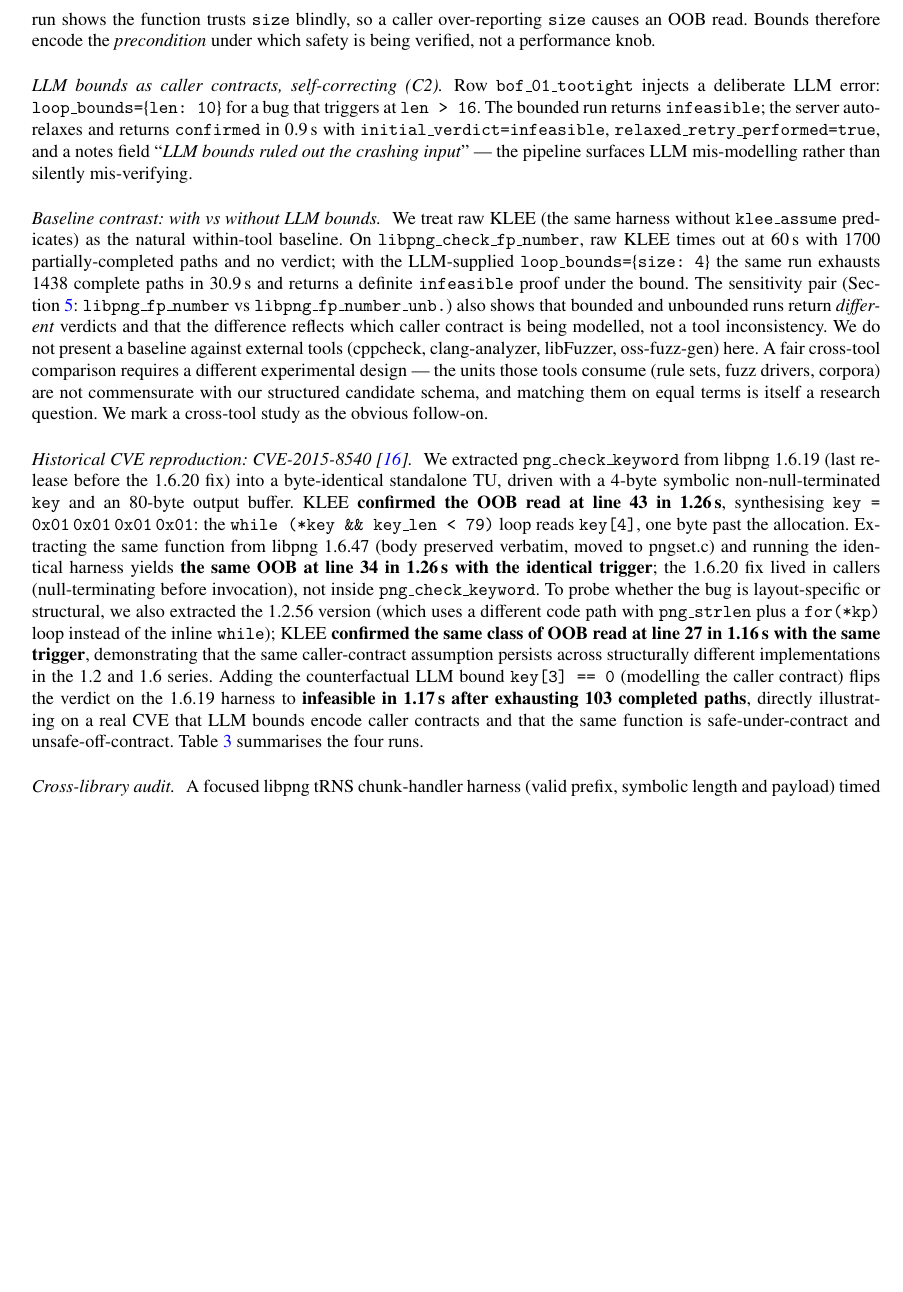
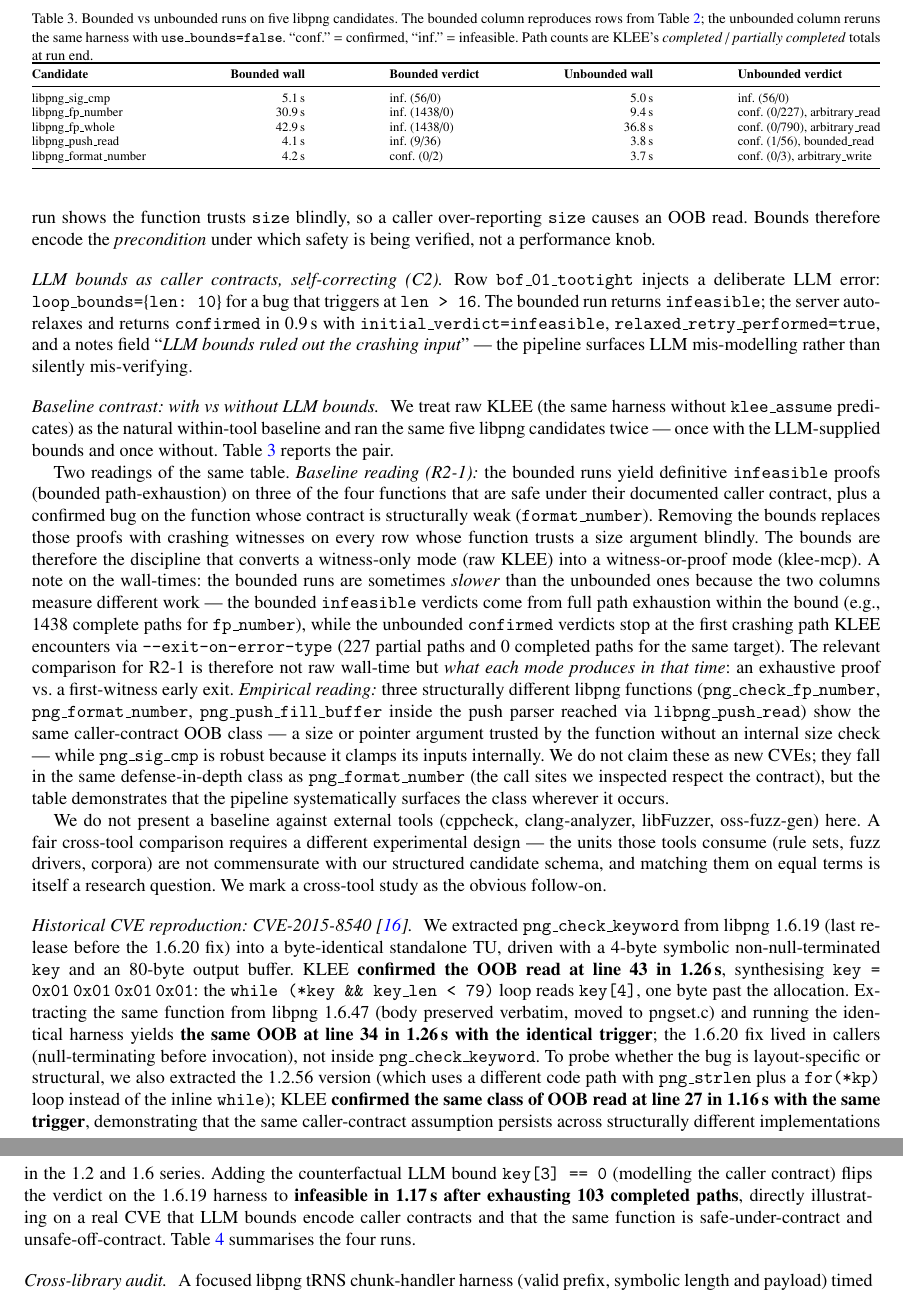
Before and after one commit to FHNW-Security-Lab/klee-mcp, a LaTeX paper (paper/klee-mcp-kes.tex): part of page 6 of 9 before the commit and two parts of pages 6 and 7 of 10 after it, the two joined at a grey line, cut at the place of the change, the shorter picture padded with empty space. Compiled offline with pdfLaTeX.

Commit message:
Clarify the wall-time apparent anomaly in Table 3
The bounded runs are sometimes slower than the unbounded ones. Without
explanation a reviewer would read this as 'klee-mcp is slower than raw
KLEE' and the baseline claim would invert. In fact the two columns
measure different work:

- Bounded infeasible verdicts come from full path exhaustion within
  the bound (e.g. 1438 complete paths for fp_number).
- Unbounded confirmed verdicts stop at the first crashing path via
  --exit-on-error-type=Ptr (227 partial paths, 0 completed for the
  same target).

The right comparison for R2-1 is not raw wall-time but what each
mode produces in that time: an exhaustive proof under contract vs.
a first-witness early-exit. Added one sentence to Sec.5 making this
explicit.

```diff
--- a/paper/klee-mcp-kes.tex
+++ b/paper/klee-mcp-kes.tex
@@ -267,7 +267,29 @@ libpng\_format\_number     & 787 & c. & c. & B          & 4.2\,s & arbitrary\_wr
 
 \paragraph{LLM bounds as caller contracts, self-correcting (C2)} Row \texttt{bof\_01\_tootight} injects a deliberate LLM error: \texttt{loop\_bounds=\{len: 10\}} for a bug that triggers at \texttt{len > 16}. The bounded run returns \texttt{infeasible}; the server auto-relaxes and returns \texttt{confirmed} in 0.9\,s with \texttt{initial\_verdict=infeasible}, \texttt{relaxed\_retry\_performed=true}, and a notes field ``\emph{LLM bounds ruled out the crashing input}'' --- the pipeline surfaces LLM mis-modelling rather than silently mis-verifying.
 
-\paragraph{Baseline contrast: with vs without LLM bounds} We treat raw KLEE (the same harness without \texttt{klee\_assume} predicates) as the natural within-tool baseline. On \texttt{libpng\_check\_fp\_number}, raw KLEE times out at 60\,s with 1700 partially-completed paths and no verdict; with the LLM-supplied \texttt{loop\_bounds=\{size: 4\}} the same run exhausts 1438 complete paths in 30.9\,s and returns a definite \texttt{infeasible} proof under the bound. The sensitivity pair (Section~\ref{sec:eval}: \texttt{libpng\_fp\_number} vs \texttt{libpng\_fp\_number\_unb.}) also shows that bounded and unbounded runs return \emph{different} verdicts and that the difference reflects which caller contract is being modelled, not a tool inconsistency. We do not present a baseline against external tools (cppcheck, clang-analyzer, libFuzzer, oss-fuzz-gen) here. A fair cross-tool comparison requires a different experimental design --- the units those tools consume (rule sets, fuzz drivers, corpora) are not commensurate with our structured candidate schema, and matching them on equal terms is itself a research question. We mark a cross-tool study as the obvious follow-on.
+\paragraph{Baseline contrast: with vs without LLM bounds} We treat raw KLEE (the same harness without \texttt{klee\_assume} predicates) as the natural within-tool baseline and ran the same five libpng candidates twice --- once with the LLM-supplied bounds and once without. Table~\ref{tab:baseline} reports the pair.
+
+\begin{table}[t]
+\caption{Bounded vs unbounded runs on five libpng candidates. The bounded column reproduces rows from Table~\ref{tab:results}; the unbounded column reruns the same harness with \texttt{use\_bounds=false}. ``conf.'' = confirmed, ``inf.'' = infeasible. Path counts are KLEE's \emph{completed} / \emph{partially completed} totals at run end.}
+\label{tab:baseline}
+\scriptsize
+\setlength{\tabcolsep}{3pt}
+\begin{tabular*}{\hsize}{@{\extracolsep{\fill}}lrlrl@{}}
+\toprule
+\textbf{Candidate} & \textbf{Bounded wall} & \textbf{Bounded verdict} & \textbf{Unbounded wall} & \textbf{Unbounded verdict} \\
+\midrule
+libpng\_sig\_cmp        &  5.1\,s & inf.\ (56/0)     &  5.0\,s & inf.\ (56/0) \\
+libpng\_fp\_number      & 30.9\,s & inf.\ (1438/0)   &  9.4\,s & conf.\ (0/227), arbitrary\_read \\
+libpng\_fp\_whole       & 42.9\,s & inf.\ (1438/0)   & 36.8\,s & conf.\ (0/790), arbitrary\_read \\
+libpng\_push\_read      &  4.1\,s & inf.\ (9/36)     &  3.8\,s & conf.\ (1/56), bounded\_read \\
+libpng\_format\_number  &  4.2\,s & conf.\ (0/2)     &  3.7\,s & conf.\ (0/3), arbitrary\_write \\
+\bottomrule
+\end{tabular*}
+\end{table}
+
+Two readings of the same table. \emph{Baseline reading (R2-1):} the bounded runs yield definitive \texttt{infeasible} proofs (bounded path-exhaustion) on three of the four functions that are safe under their documented caller contract, plus a confirmed bug on the function whose contract is structurally weak (\texttt{format\_number}). Removing the bounds replaces those proofs with crashing witnesses on every row whose function trusts a size argument blindly. The bounds are therefore the discipline that converts a witness-only mode (raw KLEE) into a witness-or-proof mode (klee-mcp). A note on the wall-times: the bounded runs are sometimes \emph{slower} than the unbounded ones because the two columns measure different work --- the bounded \texttt{infeasible} verdicts come from full path exhaustion within the bound (e.g., 1438 complete paths for \texttt{fp\_number}), while the unbounded \texttt{confirmed} verdicts stop at the first crashing path KLEE encounters via \texttt{--exit-on-error-type} (227 partial paths and 0 completed paths for the same target). The relevant comparison for R2-1 is therefore not raw wall-time but \emph{what each mode produces in that time}: an exhaustive proof vs.\ a first-witness early exit. \emph{Empirical reading:} three structurally different libpng functions (\texttt{png\_check\_fp\_number}, \texttt{png\_format\_number}, \texttt{png\_push\_fill\_buffer} inside the push parser reached via \texttt{libpng\_push\_read}) show the same caller-contract OOB class --- a size or pointer argument trusted by the function without an internal size check --- while \texttt{png\_sig\_cmp} is robust because it clamps its inputs internally. We do not claim these as new CVEs; they fall in the same defense-in-depth class as \texttt{png\_format\_number} (the call sites we inspected respect the contract), but the table demonstrates that the pipeline systematically surfaces the class wherever it occurs.
+
+We do not present a baseline against external tools (cppcheck, clang-analyzer, libFuzzer, oss-fuzz-gen) here. A fair cross-tool comparison requires a different experimental design --- the units those tools consume (rule sets, fuzz drivers, corpora) are not commensurate with our structured candidate schema, and matching them on equal terms is itself a research question. We mark a cross-tool study as the obvious follow-on.
 
 \paragraph{Historical CVE reproduction: CVE-2015-8540 \cite{cve20158540}} We extracted \texttt{png\_check\_keyword} from libpng~1.6.19 (last release before the 1.6.20 fix) into a byte-identical standalone TU, driven with a 4-byte symbolic non-null-terminated \texttt{key} and an 80-byte output buffer. KLEE \textbf{confirmed the OOB read at line~43 in 1.26\,s}, synthesising \texttt{key = 0x01\,0x01\,0x01\,0x01}: the \texttt{while (*key \&\& key\_len < 79)} loop reads \texttt{key[4]}, one byte past the allocation. Extracting the same function from libpng~1.6.47 (body preserved verbatim, moved to pngset.c) and running the identical harness yields \textbf{the same OOB at line~34 in 1.26\,s with the identical trigger}; the 1.6.20 fix lived in callers (null-terminating before invocation), not inside \texttt{png\_check\_keyword}. To probe whether the bug is layout-specific or structural, we also extracted the 1.2.56 version (which uses a different code path with \texttt{png\_strlen} plus a \texttt{for(*kp)} loop instead of the inline \texttt{while}); KLEE \textbf{confirmed the same class of OOB read at line~27 in 1.16\,s with the same trigger}, demonstrating that the same caller-contract assumption persists across structurally different implementations in the 1.2 and 1.6 series. Adding the counterfactual LLM bound \texttt{key[3] == 0} (modelling the caller contract) flips the verdict on the 1.6.19 harness to \textbf{infeasible in 1.17\,s after exhausting 103 completed paths}, directly illustrating on a real CVE that LLM bounds encode caller contracts and that the same function is safe-under-contract and unsafe-off-contract. Table~\ref{tab:cve} summarises the four runs.
 
```
Also changed, not shown: paper/klee-mcp-kes.pdf.
